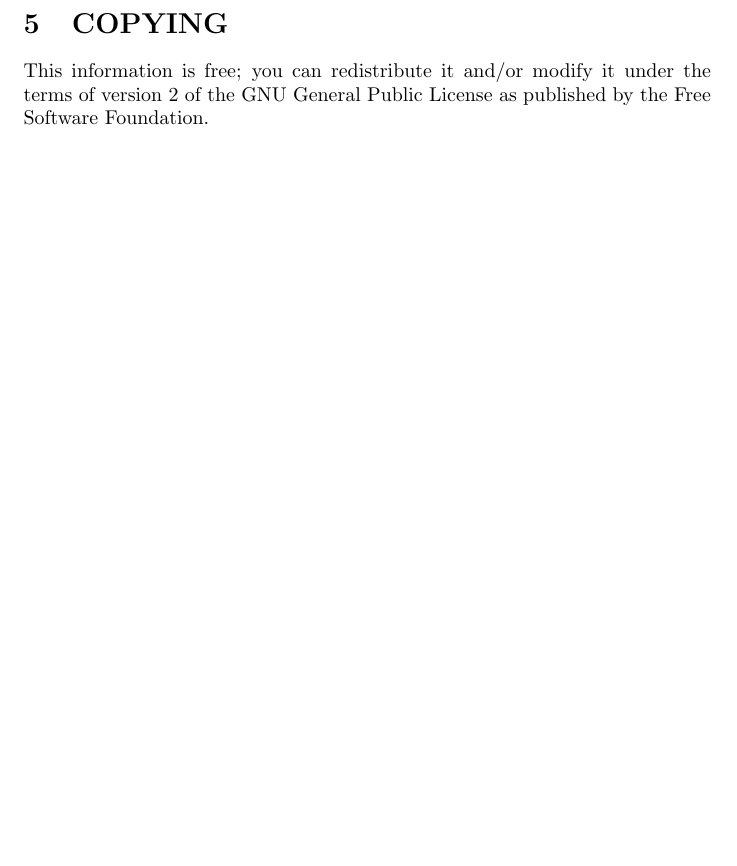
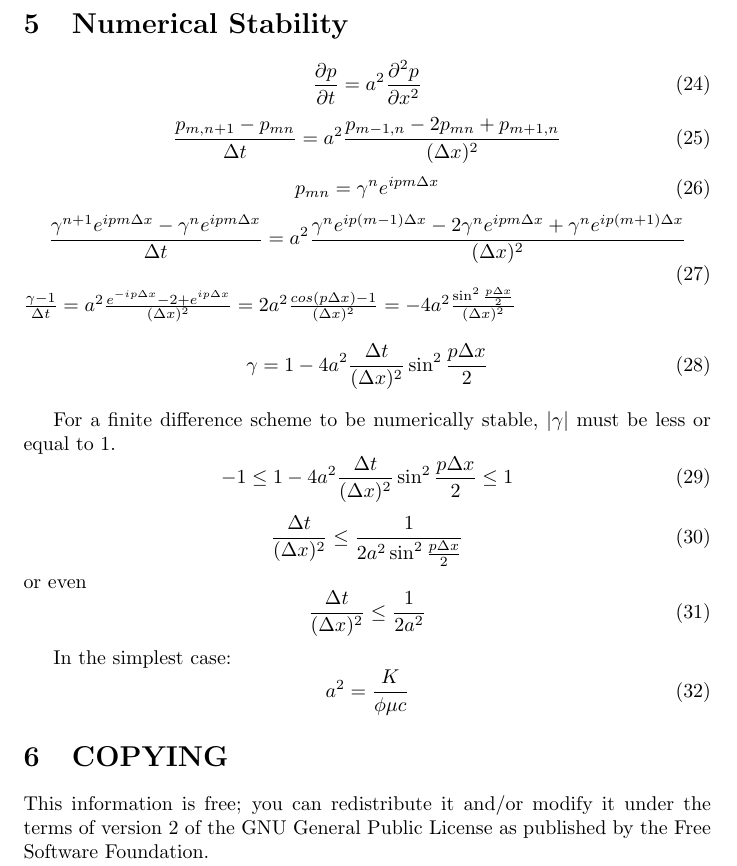
Before and after one commit to BackupTheBerlios/multiphase-svn, a LaTeX document (trunk/1phase.tex): part of page 3 of 3, cut at the place of the change, the shorter picture padded with empty space. Compiled offline with pdfLaTeX.

Commit message:
Document numerical stability requirements.

```diff
--- a/trunk/1phase.tex
+++ b/trunk/1phase.tex
@@ -134,5 +134,48 @@
 j} - 2 p_{i j} + p_{i + 1, j}}{(\Delta x)^2}, 1 \leq i \leq N - 2, j \geq 1
 \end{equation}
 
+\section{Numerical Stability}
+
+\begin{equation}
+\frac{\partial p}{\partial t} = a^2 \frac{\partial^2 p}{\partial x^2}
+\end{equation}
+\begin{equation}
+\frac{p_{m, n + 1} - p_{m n}}{\Delta t} = a^2 \frac{p_{m - 1, n} - 2 p_{m n} +
+p_{m + 1, n}}{(\Delta x)^2}
+\end{equation}
+\begin{equation}
+p_{m n} = \gamma^n e^{i p m \Delta x}
+\end{equation}
+\begin{equation}
+\frac{\gamma^{n + 1} e^{i p m \Delta x} - \gamma^n e^{i p m \Delta x}}{\Delta
+t} = a^2 \frac{\gamma^n e^{i p (m - 1) \Delta x} - 2 \gamma^n e^{i p m \Delta
+x} + \gamma^n e^{i p (m + 1) \Delta x}}{(\Delta x)^2}
+\end{equation}
+$\frac{\gamma - 1}{\Delta t} = a^2 \frac{e^{-i p \Delta x} - 2 + e^{i p \Delta
+x}}{(\Delta x)^2} = 2 a^2 \frac{cos(p \Delta x) - 1}{(\Delta x)^2} = -4 a^2
+\frac{\sin^2 \frac{p \Delta x}{2}}{(\Delta x)^2}$
+\begin{equation}
+\gamma = 1 - 4 a^2 \frac{\Delta t}{(\Delta x)^2} \sin^2 \frac{p \Delta x}{2}
+\end{equation}
+
+For a finite difference scheme to be numerically stable, $|\gamma|$ must be
+less or equal to 1.
+\begin{equation}
+-1 \leq 1 - 4 a^2 \frac{\Delta t}{(\Delta x)^2} \sin^2 \frac{p \Delta x}{2}
+\leq 1
+\end{equation}
+\begin{equation}
+\frac{\Delta t}{(\Delta x)^2} \leq \frac{1}{2 a^2 \sin^2 \frac{p \Delta x}{2}}
+\end{equation}
+or even
+\begin{equation}
+\frac{\Delta t}{(\Delta x)^2} \leq \frac{1}{2 a^2}
+\end{equation}
+
+In the simplest case:
+\begin{equation}
+a^2 = \frac{K}{\phi \mu c}
+\end{equation}
+
 \input{gpl_notice.tex}
 \end{document}
```
